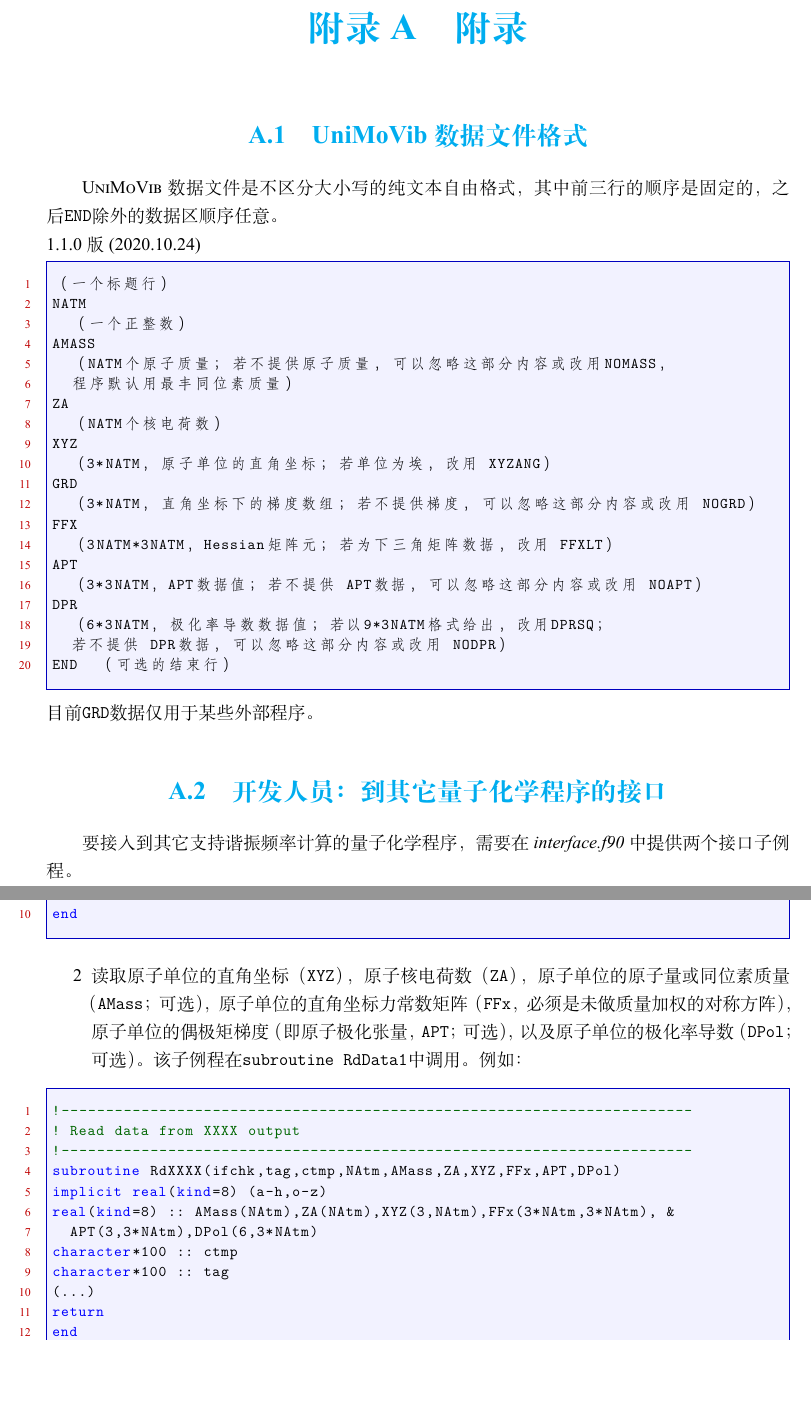
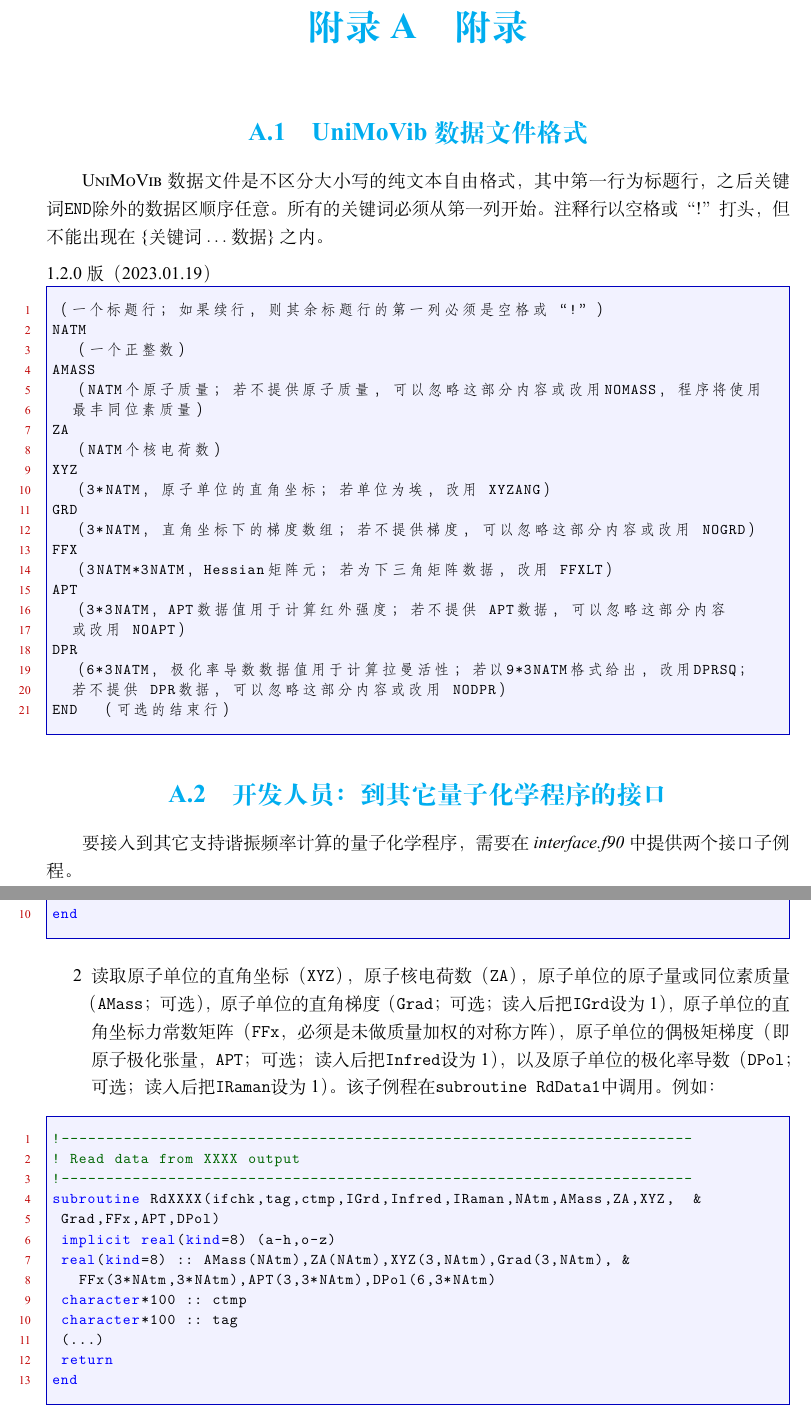
Before and after one commit to zorkzou/UniMoVib, a LaTeX book (manual/manual-cn/manual-cn.tex): two parts of pages 20 and 21 of 21, joined at a grey line, cut so that both start at the same text, the shorter picture padded with empty space. The pictures show the PDF file manual/manual-cn/manual-cn.pdf that the author committed with the source.

Commit message:
bdf checkdata; grad; updated umv format

```diff
--- a/manual/manual-cn/manual-cn.tex
+++ b/manual/manual-cn/manual-cn.tex
@@ -585,19 +585,20 @@
 
 \section{UniMoVib数据文件格式} \label{sec:almfmt}
 
-\textsc{UniMoVib}数据文件是不区分大小写的纯文本自由格式，其中前三行的顺序是固定的，之后\verb|END|除外的数据区顺序任意。
+\textsc{UniMoVib}数据文件是不区分大小写的纯文本自由格式，其中第一行为标题行，之后关键词\verb|END|除外的数据区顺序任意。
+所有的关键词必须从第一列开始。注释行以空格或“!”打头，但不能出现在\{关键词$\ldots$数据\}之内。
 
-\noindent
-1.1.0版(2020.10.24)
+\vskip 0.5em \noindent
+1.2.0版（2023.01.19）
 \begin{colorboxed}[oval=false,boxcolor=blue!75!black,bgcolor=blue!5!white]
 \ttfamily
 \begin{lstlisting}
-（一个标题行）
+（一个标题行；如果续行，则其余标题行的第一列必须是空格或“!”）
 NATM
   （一个正整数）
 AMASS
-  （NATM个原子质量；若不提供原子质量，可以忽略这部分内容或改用NOMASS，
-  程序默认用最丰同位素质量）
+  （NATM个原子质量；若不提供原子质量，可以忽略这部分内容或改用NOMASS，程序将使用
+  最丰同位素质量）
 ZA
   （NATM个核电荷数）
 XYZ
@@ -607,13 +608,13 @@
 FFX
   （3NATM*3NATM，Hessian矩阵元；若为下三角矩阵数据，改用 FFXLT）
 APT
-  （3*3NATM，APT数据值；若不提供 APT数据，可以忽略这部分内容或改用 NOAPT）
+  （3*3NATM，APT数据值用于计算红外强度；若不提供 APT数据，可以忽略这部分内容
+  或改用 NOAPT）
 DPR
-  （6*3NATM，极化率导数数据值；若以9*3NATM格式给出，改用DPRSQ；
+  （6*3NATM，极化率导数数据值用于计算拉曼活性；若以9*3NATM格式给出，改用DPRSQ；
   若不提供 DPR数据，可以忽略这部分内容或改用 NODPR）
 END  （可选的结束行）
 \end{lstlisting}\end{colorboxed}
-目前\verb|GRD|数据仅用于某些外部程序。
 
 \section{开发人员：到其它量子化学程序的接口} \label{sec:interface}
 
@@ -635,17 +636,21 @@
 end
 \end{lstlisting}\end{colorboxed}
 \begin{enumerate}
-\item[2] 读取原子单位的直角坐标（\verb|XYZ|），原子核电荷数（\verb|ZA|），原子单位的原子量或同位素质量（\verb|AMass|；可选），原子单位的直角坐标力常数矩阵（\verb|FFx|，必须是未做质量加权的对称方阵），原子单位的偶极矩梯度（即原子极化张量，\verb|APT|；可选），以及原子单位的极化率导数（\verb|DPol|；可选）。该子例程在\verb|subroutine RdData1|中调用。例如：
+\item[2] 读取原子单位的直角坐标（\verb|XYZ|），原子核电荷数（\verb|ZA|），原子单位的原子量或同位素质量（\verb|AMass|；可选），
+  原子单位的直角梯度（\verb|Grad|；可选；读入后把\verb|IGrd|设为1），原子单位的直角坐标力常数矩阵（\verb|FFx|，必须是未做质量加权的对称方阵），
+  原子单位的偶极矩梯度（即原子极化张量，\verb|APT|；可选；读入后把\verb|Infred|设为1），
+  以及原子单位的极化率导数（\verb|DPol|；可选；读入后把\verb|IRaman|设为1）。该子例程在\verb|subroutine RdData1|中调用。例如：
 \end{enumerate}
 \begin{colorboxed}[oval=false,boxcolor=blue!75!black,bgcolor=blue!5!white]
 \begin{lstlisting}[language={[90]Fortran}]
 !-----------------------------------------------------------------------
 ! Read data from XXXX output
 !-----------------------------------------------------------------------
-subroutine RdXXXX(ifchk,tag,ctmp,NAtm,AMass,ZA,XYZ,FFx,APT,DPol)
+subroutine RdXXXX(ifchk,tag,ctmp,IGrd,Infred,IRaman,NAtm,AMass,ZA,XYZ,  &
+ Grad,FFx,APT,DPol)
  implicit real(kind=8) (a-h,o-z)
-real(kind=8) :: AMass(NAtm),ZA(NAtm),XYZ(3,NAtm),FFx(3*NAtm,3*NAtm), &
-  APT(3,3*NAtm),DPol(6,3*NAtm)
+ real(kind=8) :: AMass(NAtm),ZA(NAtm),XYZ(3,NAtm),Grad(3,NAtm), &
+   FFx(3*NAtm,3*NAtm),APT(3,3*NAtm),DPol(6,3*NAtm)
  character*100 :: ctmp
  character*100 :: tag
  (...)
```
Also changed, not shown: manual/manual-en/manual-en.tex (+20 -15 lines), README.md, manual/manual-cn/manual-cn.pdf, manual/manual-en/manual-en.pdf, manual/manual-cn/manual-cn.tex (2 more changed lines), 7 other files. Lines whose indentation alone changed are shown as unchanged.
